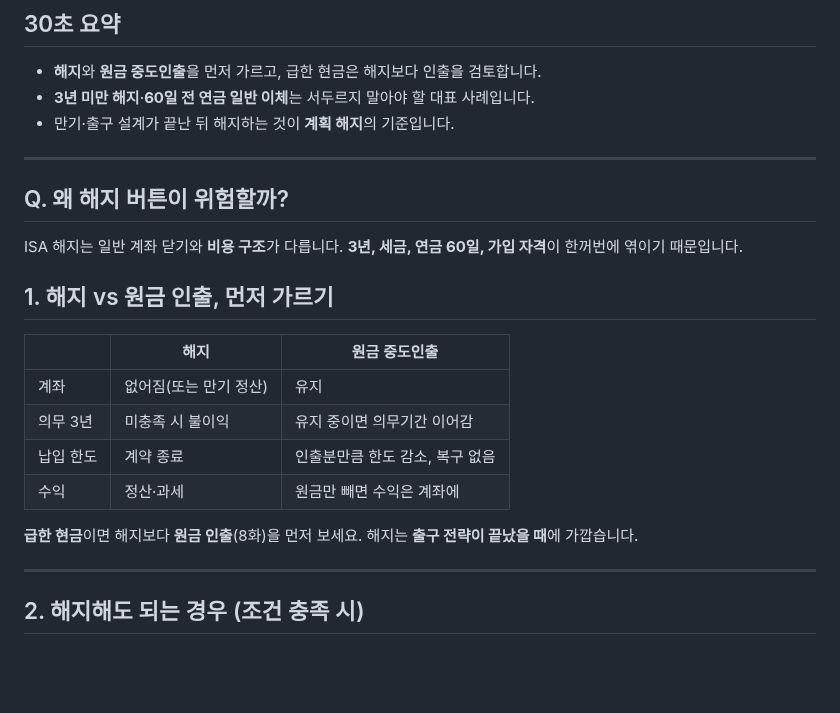
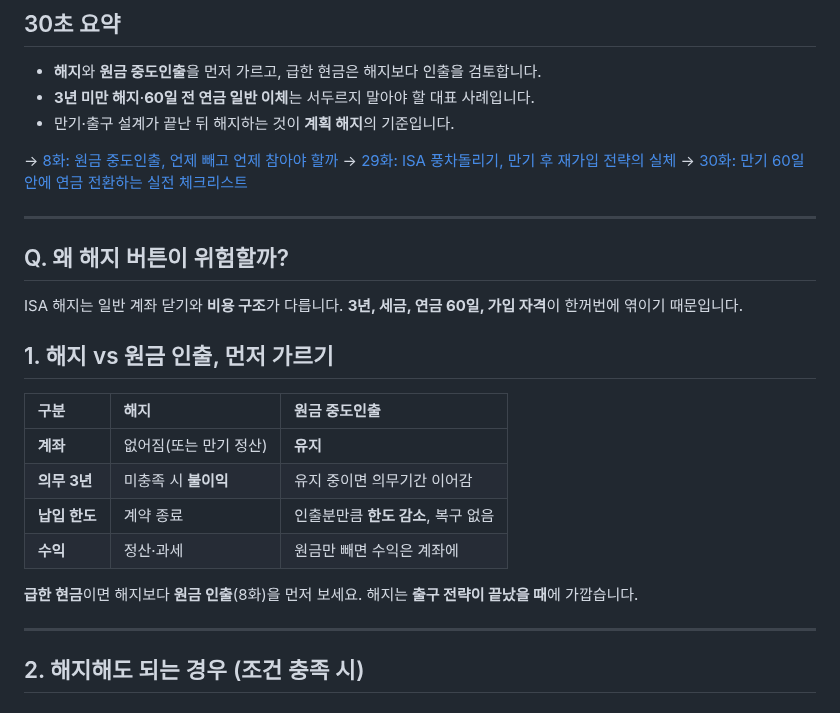
Before and after one commit to seyoungahn2/ShopProject, a Markdown page: content/isa/39-when-to-close.md, the part around one of its changes. Drawn GitHub-style; blank space fills up the shorter version.

```diff
--- a/content/isa/39-when-to-close.md
+++ b/content/isa/39-when-to-close.md
@@ -18,24 +18,26 @@ ISA를 열면 “해지” 버튼이 보이기 시작합니다.
 - **3년 미만 해지**·**60일 전 연금 일반 이체**는 서두르지 말아야 할 대표 사례입니다.
 - 만기·출구 설계가 끝난 뒤 해지하는 것이 **계획 해지**의 기준입니다.
 
+→ [8화: 원금 중도인출, 언제 빼고 언제 참아야 할까](https://mynews20482.tistory.com/8)
+→ [29화: ISA 풍차돌리기, 만기 후 재가입 전략의 실체](https://mynews20482.tistory.com/29)
+→ [30화: 만기 60일 안에 연금 전환하는 실전 체크리스트](https://mynews20482.tistory.com/30)
+
 ---
 
 ## Q. 왜 해지 버튼이 위험할까?
 
-ISA 해지는 일반 계좌 닫기와 **비용 구조**가 다릅니다.
-**3년, 세금, 연금 60일, 가입 자격**이 한꺼번에 엮이기 때문입니다.
+ISA 해지는 일반 계좌 닫기와 **비용 구조**가 다릅니다. **3년, 세금, 연금 60일, 가입 자격**이 한꺼번에 엮이기 때문입니다.
 
 ## 1. 해지 vs 원금 인출, 먼저 가르기
 
-| | 해지 | 원금 중도인출 |
-| --- | --- | --- |
-| 계좌 | 없어짐(또는 만기 정산) | 유지 |
-| 의무 3년 | 미충족 시 불이익 | 유지 중이면 의무기간 이어감 |
-| 납입 한도 | 계약 종료 | 인출분만큼 한도 감소, 복구 없음 |
-| 수익 | 정산·과세 | 원금만 빼면 수익은 계좌에 |
+| 구분 | 해지 | 원금 중도인출 |
+| :--- | :--- | :--- |
+| **계좌** | 없어짐(또는 만기 정산) | **유지** |
+| **의무 3년** | 미충족 시 **불이익** | 유지 중이면 의무기간 이어감 |
+| **납입 한도** | 계약 종료 | 인출분만큼 **한도 감소**, 복구 없음 |
+| **수익** | 정산·과세 | 원금만 빼면 수익은 계좌에 |
 
-**급한 현금**이면 해지보다 **원금 인출**(8화)을 먼저 보세요.
-해지는 **출구 전략이 끝났을 때**에 가깝습니다.
+**급한 현금**이면 해지보다 **원금 인출**(8화)을 먼저 보세요. 해지는 **출구 전략이 끝났을 때**에 가깝습니다.
 
 ---
 
```
Also changed, not shown: other parts of content/isa/39-when-to-close.md (+21 -23 lines).
